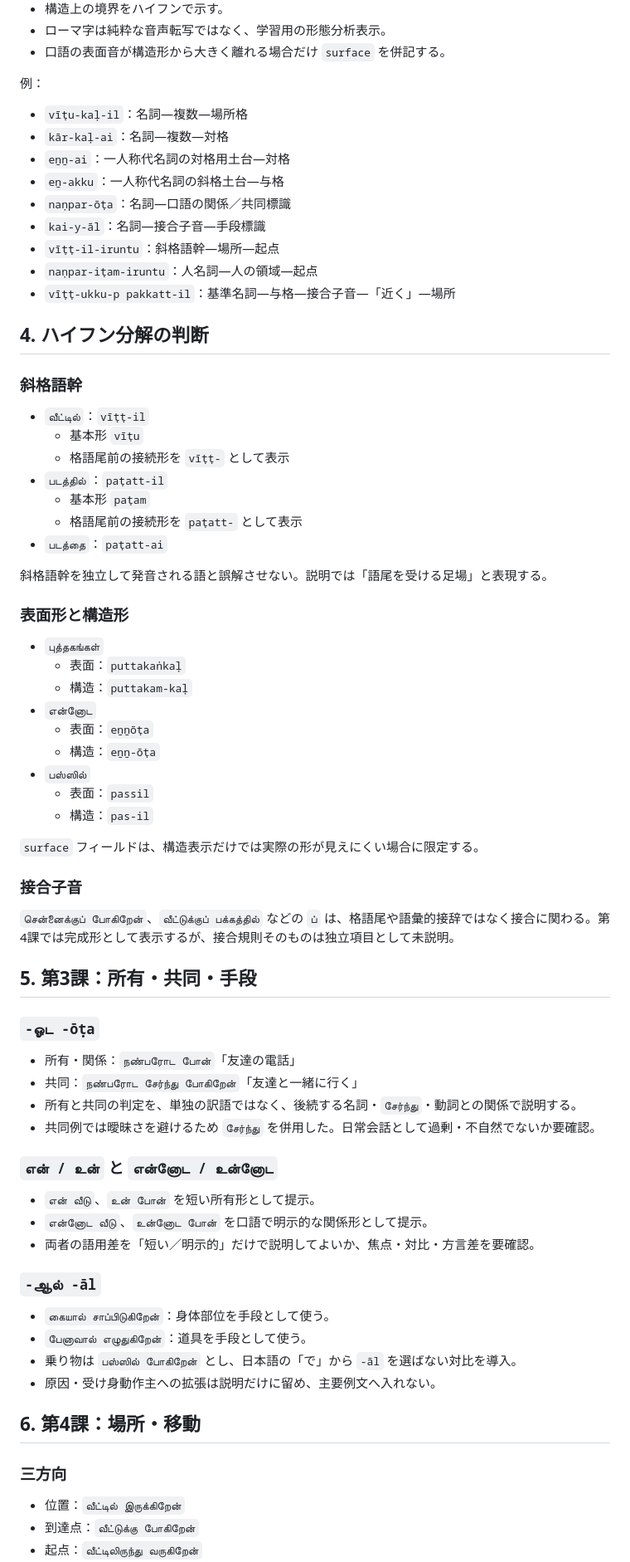
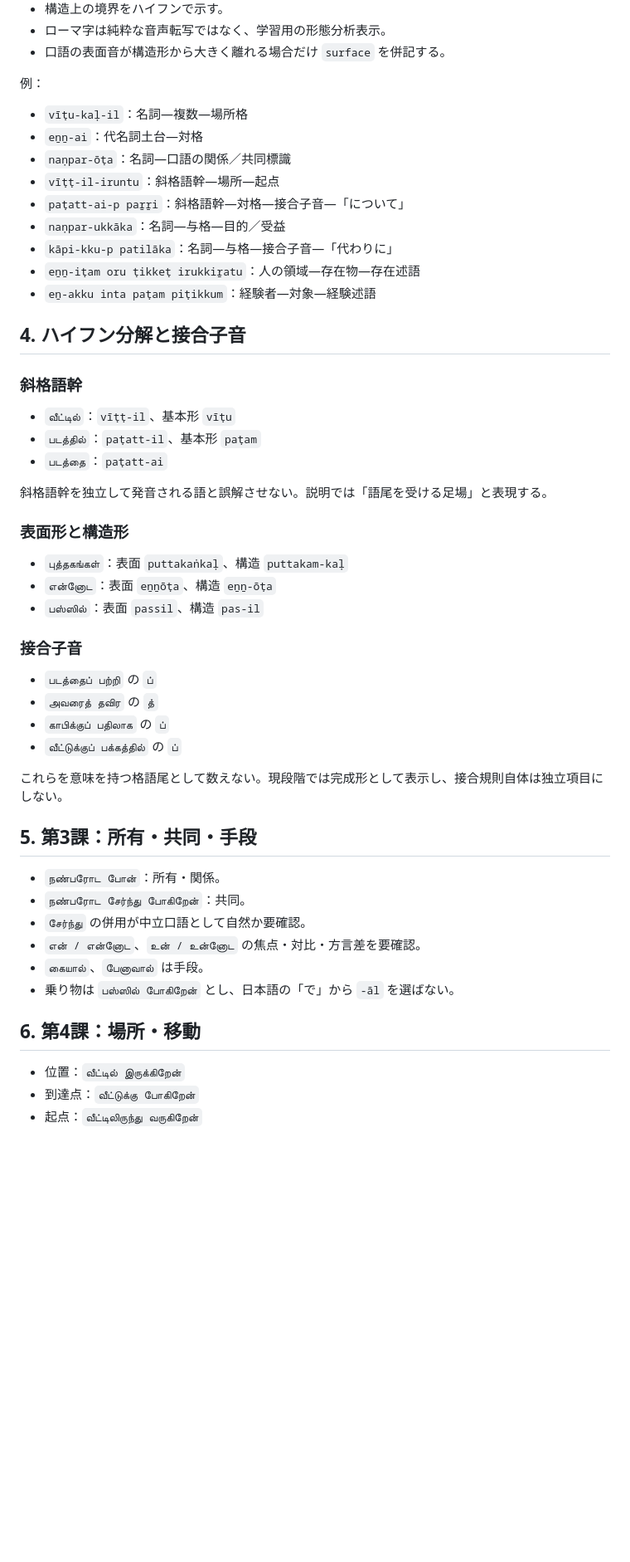
Before and after one commit to hane-san/tamil2, a Markdown page: LANGUAGE_CHECK.md, the part around one of its changes. Shown at 83% size. Rendered like a GitHub page; blank space fills up the shorter version.

```diff
--- a/LANGUAGE_CHECK.md
+++ b/LANGUAGE_CHECK.md
@@ -52,72 +66,50 @@
 例：
 
 - `vīṭu-kaḷ-il`：名詞―複数―場所格
-- `kār-kaḷ-ai`：名詞―複数―対格
-- `eṉṉ-ai`：一人称代名詞の対格用土台―対格
-- `eṉ-akku`：一人称代名詞の斜格土台―与格
+- `eṉṉ-ai`：代名詞土台―対格
 - `naṇpar-ōṭa`：名詞―口語の関係／共同標識
-- `kai-y-āl`：名詞―接合子音―手段標識
 - `vīṭṭ-il-iruntu`：斜格語幹―場所―起点
-- `naṇpar-iṭam-iruntu`：人名詞―人の領域―起点
-- `vīṭṭ-ukku-p pakkatt-il`：基準名詞―与格―接合子音―「近く」―場所
+- `paṭatt-ai-p paṟṟi`：斜格語幹―対格―接合子音―「について」
+- `naṇpar-ukkāka`：名詞―与格―目的／受益
+- `kāpi-kku-p patilāka`：名詞―与格―接合子音―「代わりに」
+- `eṉṉ-iṭam oru ṭikkeṭ irukkiṟatu`：人の領域―存在物―存在述語
+- `eṉ-akku inta paṭam piṭikkum`：経験者―対象―経験述語
 
-## 4. ハイフン分解の判断
+## 4. ハイフン分解と接合子音
 
 ### 斜格語幹
 
-- `வீட்டில்`：`vīṭṭ-il`
-  - 基本形 `vīṭu`
-  - 格語尾前の接続形を `vīṭṭ-` として表示
-- `படத்தில்`：`paṭatt-il`
-  - 基本形 `paṭam`
-  - 格語尾前の接続形を `paṭatt-` として表示
+- `வீட்டில்`：`vīṭṭ-il`、基本形 `vīṭu`
+- `படத்தில்`：`paṭatt-il`、基本形 `paṭam`
 - `படத்தை`：`paṭatt-ai`
 
 斜格語幹を独立して発音される語と誤解させない。説明では「語尾を受ける足場」と表現する。
 
 ### 表面形と構造形
 
-- `புத்தகங்கள்`
-  - 表面：`puttakaṅkaḷ`
-  - 構造：`puttakam-kaḷ`
-- `என்னோட`
-  - 表面：`eṉṉōṭa`
-  - 構造：`eṉṉ-ōṭa`
-- `பஸ்ஸில்`
-  - 表面：`passil`
-  - 構造：`pas-il`
-
-`surface` フィールドは、構造表示だけでは実際の形が見えにくい場合に限定する。
+- `புத்தகங்கள்`：表面 `puttakaṅkaḷ`、構造 `puttakam-kaḷ`
+- `என்னோட`：表面 `eṉṉōṭa`、構造 `eṉṉ-ōṭa`
+- `பஸ்ஸில்`：表面 `passil`、構造 `pas-il`
 
 ### 接合子音
 
-`சென்னைக்குப் போகிறேன்`、`வீட்டுக்குப் பக்கத்தில்` などの `ப்` は、格語尾や語彙的接辞ではなく接合に関わる。第4課では完成形として表示するが、接合規則そのものは独立項目として未説明。
+- `படத்தைப் பற்றி` の `ப்`
+- `அவரைத் தவிர` の `த்`
+- `காபிக்குப் பதிலாக` の `ப்`
+- `வீட்டுக்குப் பக்கத்தில்` の `ப்`
+
+これらを意味を持つ格語尾として数えない。現段階では完成形として表示し、接合規則自体は独立項目にしない。
 
 ## 5. 第3課：所有・共同・手段
 
-### `-ஓட -ōṭa`
-
-- 所有・関係：`நண்பரோட போன்`「友達の電話」
-- 共同：`நண்பரோட சேர்ந்து போகிறேன்`「友達と一緒に行く」
-- 所有と共同の判定を、単独の訳語ではなく、後続する名詞・`சேர்ந்து`・動詞との関係で説明する。
-- 共同例では曖昧さを避けるため `சேர்ந்து` を併用した。日常会話として過剰・不自然でないか要確認。
-
-### `என் / உன்` と `என்னோட / உன்னோட`
-
-- `என் வீடு`、`உன் போன்` を短い所有形として提示。
-- `என்னோட வீடு`、`உன்னோட போன்` を口語で明示的な関係形として提示。
-- 両者の語用差を「短い／明示的」だけで説明してよいか、焦点・対比・方言差を要確認。
-
-### `-ஆல் -āl`
-
-- `கையால் சாப்பிடுகிறேன்`：身体部位を手段として使う。
-- `பேனாவால் எழுதுகிறேன்`：道具を手段として使う。
-- 乗り物は `பஸ்ஸில் போகிறேன்` とし、日本語の「で」から `-āl` を選ばない対比を導入。
-- 原因・受け身動作主への拡張は説明だけに留め、主要例文へ入れない。
+- `நண்பரோட போன்`：所有・関係。
+- `நண்பரோட சேர்ந்து போகிறேன்`：共同。
+- `சேர்ந்து` の併用が中立口語として自然か要確認。
+- `என் / என்னோட`、`உன் / உன்னோட` の焦点・対比・方言差を要確認。
+- `கையால்`、`பேனாவால்` は手段。
+- 乗り物は `பஸ்ஸில் போகிறேன்` とし、日本語の「で」から `-āl` を選ばない。
 
 ## 6. 第4課：場所・移動
-
-### 三方向
 
 - 位置：`வீட்டில் இருக்கிறேன்`
 - 到達点：`வீட்டுக்கு போகிறேன்`
```
Also changed, not shown: other parts of LANGUAGE_CHECK.md (+118 -63 lines).
